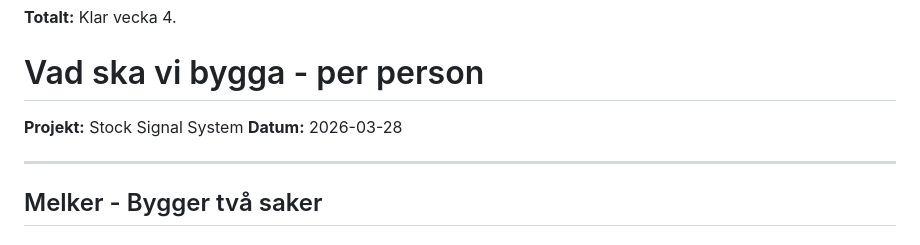
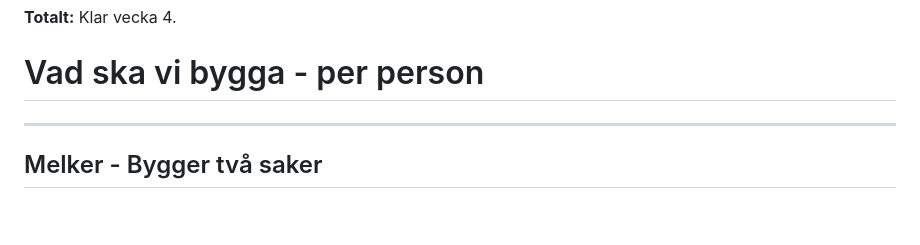
Before and after one commit to infoalfredobarretta-dotcom/2026-mvp-f-r-data-filtrering, a Markdown page: README.md, the part around the change. Drawn GitHub-style; blank space fills up the shorter version.

```diff
--- a/README.md
+++ b/README.md
@@ -44,8 +44,6 @@ Koppla ihop delarna, köra på en riktig aktie och testa.
 
 # Vad ska vi bygga - per person
 
-**Projekt:** Stock Signal System
-**Datum:** 2026-03-28
 
 ---
 
```
